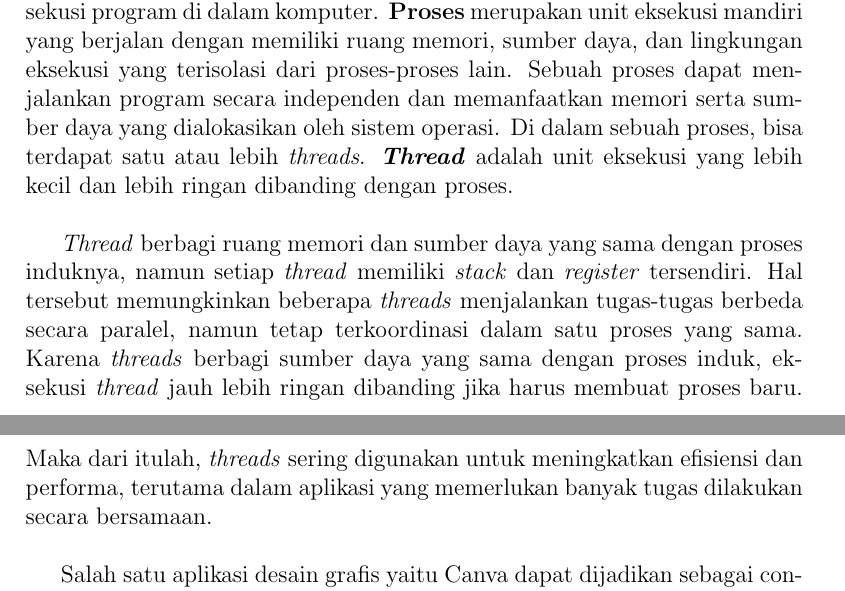
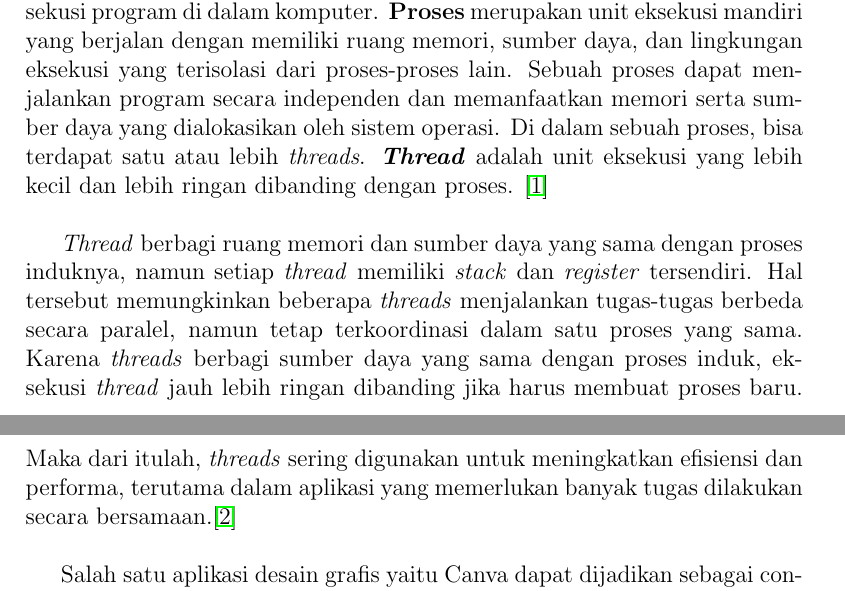
Before and after one commit to Khawaritzmi/os_report_mid2024, a LaTeX document (a_class/main.tex): two parts of pages 5 and 6 of 11, joined at a grey line, cut so that both start at the same text. Compiled offline with pdfLaTeX.

Commit message:
chore: Memperbarui referensi

```diff
--- a/a_class/main.tex
+++ b/a_class/main.tex
@@ -92,12 +92,12 @@ Details how processes are created and terminated by the operating system, includ
 \subsubsection{Hubungan antara Proses dan \textit{Threads}}
 
     % Pengertian
-    \textit{Threads} dan proses memiliki hubungan yang sangat erat dalam mengeksekusi program di dalam komputer. \textbf{Proses} merupakan unit eksekusi mandiri yang berjalan dengan memiliki ruang memori, sumber daya, dan lingkungan eksekusi yang terisolasi dari proses-proses lain. Sebuah proses dapat menjalankan program secara independen dan memanfaatkan memori serta sumber daya yang dialokasikan oleh sistem operasi. Di dalam sebuah proses, bisa terdapat satu atau lebih \textit{threads}. \textbf{\textit{Thread}} adalah unit eksekusi yang lebih kecil dan lebih ringan dibanding dengan proses.
+    \textit{Threads} dan proses memiliki hubungan yang sangat erat dalam mengeksekusi program di dalam komputer. \textbf{Proses} merupakan unit eksekusi mandiri yang berjalan dengan memiliki ruang memori, sumber daya, dan lingkungan eksekusi yang terisolasi dari proses-proses lain. Sebuah proses dapat menjalankan program secara independen dan memanfaatkan memori serta sumber daya yang dialokasikan oleh sistem operasi. Di dalam sebuah proses, bisa terdapat satu atau lebih \textit{threads}. \textbf{\textit{Thread}} adalah unit eksekusi yang lebih kecil dan lebih ringan dibanding dengan proses. \cite{lovengreen2024}
 
     \hspace{1cm}
 
     % Hubungan
-    \textit{Thread} berbagi ruang memori dan sumber daya yang sama dengan proses induknya, namun setiap \textit{thread} memiliki \textit{stack} dan \textit{register} tersendiri. Hal tersebut memungkinkan beberapa \textit{threads} menjalankan tugas-tugas berbeda secara paralel, namun tetap terkoordinasi dalam satu proses yang sama. Karena \textit{threads} berbagi sumber daya yang sama dengan proses induk, eksekusi \textit{thread} jauh lebih ringan dibanding jika harus membuat proses baru. Maka dari itulah, \textit{threads} sering digunakan untuk meningkatkan efisiensi dan performa, terutama dalam aplikasi yang memerlukan banyak tugas dilakukan secara bersamaan.
+    \textit{Thread} berbagi ruang memori dan sumber daya yang sama dengan proses induknya, namun setiap \textit{thread} memiliki \textit{stack} dan \textit{register} tersendiri. Hal tersebut memungkinkan beberapa \textit{threads} menjalankan tugas-tugas berbeda secara paralel, namun tetap terkoordinasi dalam satu proses yang sama. Karena \textit{threads} berbagi sumber daya yang sama dengan proses induk, eksekusi \textit{thread} jauh lebih ringan dibanding jika harus membuat proses baru. Maka dari itulah, \textit{threads} sering digunakan untuk meningkatkan efisiensi dan performa, terutama dalam aplikasi yang memerlukan banyak tugas dilakukan secara bersamaan.\cite{dinus}
 
     \hspace{1cm}
 
```
Also changed, not shown: a_class/main.tex (9 more changed lines).
